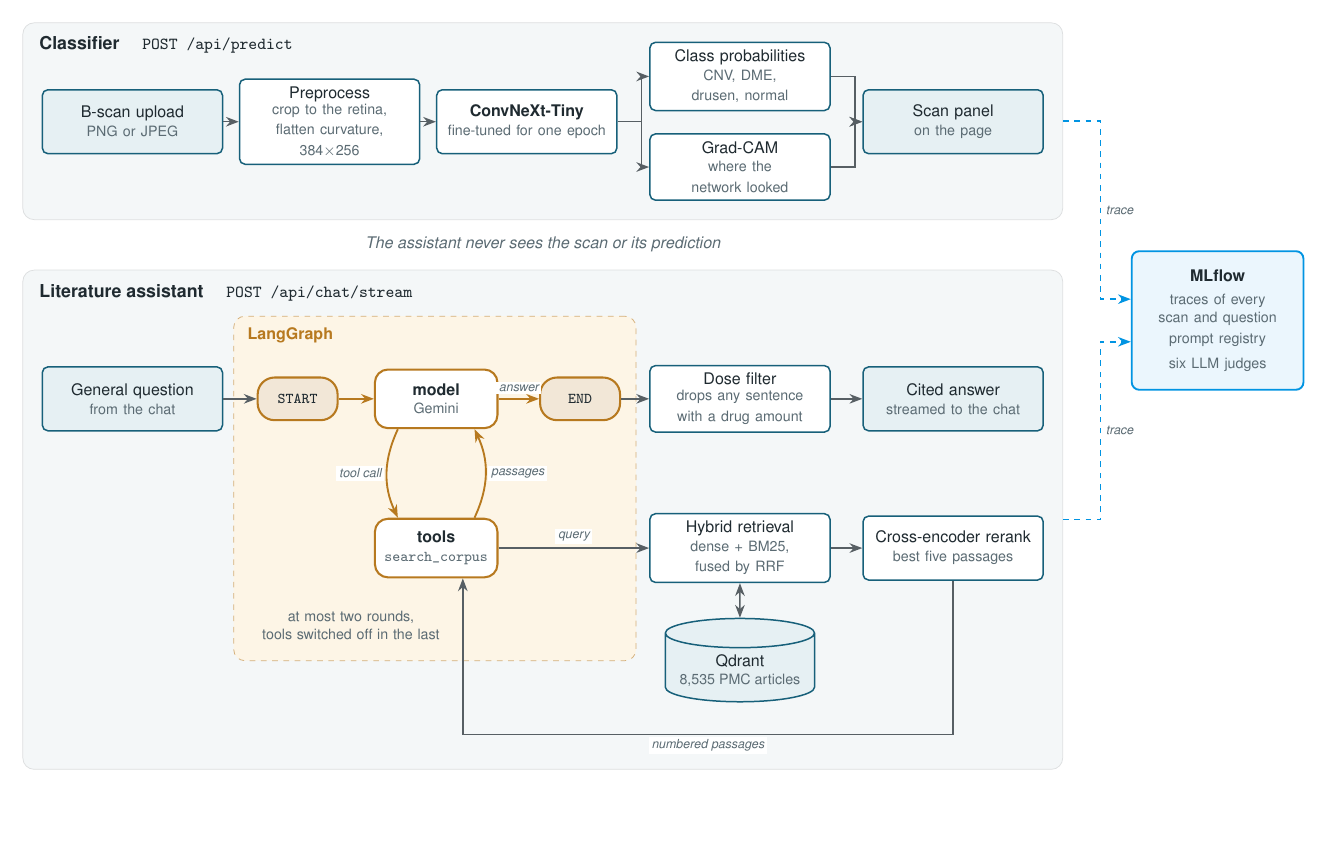
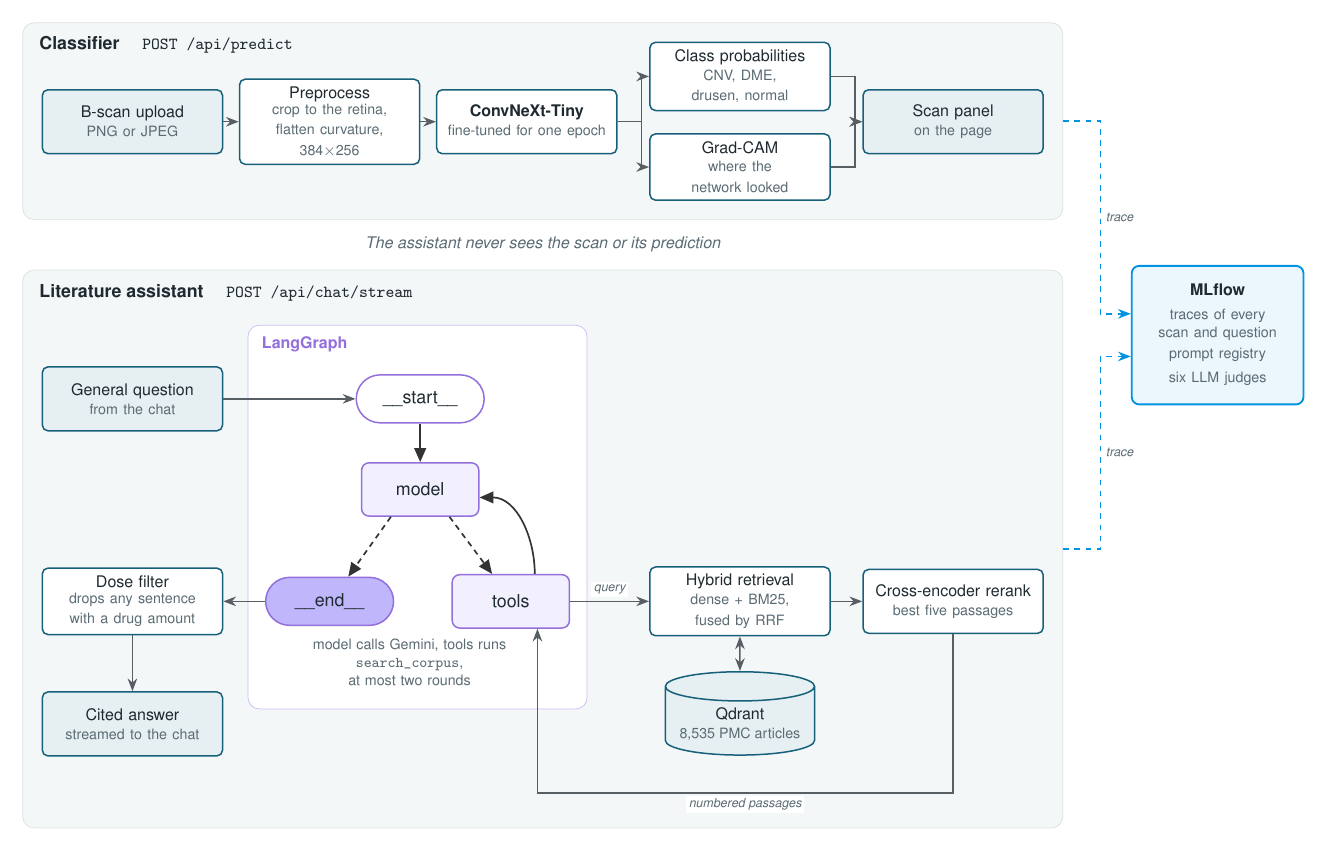
Before and after one commit to tasosrigos-bit/ocular-scan-ai, a LaTeX figure (docs/architecture.tex): the whole page, the shorter picture padded with empty space. Compiled offline with pdfLaTeX.

Commit message:
docs(readme): draw the LangGraph block the way LangGraph draws its graph

```diff
--- a/docs/architecture.tex
+++ b/docs/architecture.tex
@@ -15,8 +15,11 @@
 \definecolor{ink}{HTML}{1F2A30}
 \definecolor{muted}{HTML}{5B6B73}
 \definecolor{lane}{HTML}{F4F7F8}
-\definecolor{graph}{HTML}{B7791F}
-\definecolor{graphsoft}{HTML}{FDF5E6}
+% LangGraph's own drawing, as get_graph().draw_mermaid() styles it
+\definecolor{lgnode}{HTML}{F2F0FF}
+\definecolor{lgend}{HTML}{BFB6FC}
+\definecolor{lgline}{HTML}{9370DB}
+\definecolor{lgedge}{HTML}{333333}
 \definecolor{mlflow}{HTML}{0194E2}
 
 % The smaller grey line under a box's title
@@ -58,57 +63,58 @@
 \draw[arr] (cam.east) -- ++(0.45,0) |- (scanui.west);
 
 %% ---------------------------------------------------------------- assistant
+% The graph as LangGraph itself draws it (get_graph().draw_mermaid()): top to
+% bottom, __start__ to model, a dotted conditional edge from model to tools and to
+% __end__, and a solid edge from tools back to model.
 \node[io]   (q)     at (0,-5.2)    {General question\\[-1pt]{\sub from the chat}};
-\node[term] (start) at (3.1,-5.2)  {START};
-\node[gnode](model) at (5.7,-5.2)  {\textbf{model}\\[-1pt]{\sub Gemini}};
-\node[gnode](tools) at (5.7,-8.0)  {\textbf{tools}\\[-1pt]{\sub\ttfamily search\_corpus}};
-\node[term] (end)   at (8.4,-5.2)  {END};
+\node[term] (start) at (5.4,-5.2)  {\_\_start\_\_};
+\node[gnode](model) at (5.4,-6.9)  {model};
+\node[term, fill=lgend] (end) at (3.7,-9.0) {\_\_end\_\_};
+\node[gnode](tools) at (7.1,-9.0)  {tools};
 
-\draw[arr]  (q) -- (start);
-\draw[garr] (start) -- (model);
-\draw[garr] (model.south west) ++(0.45,0) coordinate (ms)
-            (ms) to[bend right=25] node[lbl, left=1pt] {tool call} ($(tools.north west)+(0.45,0)$);
-\draw[garr] ($(tools.north east)+(-0.45,0)$) to[bend right=25] node[lbl, right=1pt] {passages}
-            ($(model.south east)+(-0.45,0)$);
-\draw[garr] (model) -- node[lbl, above=2pt] {answer} (end);
+\draw[arr]   (q) -- (start);
+\draw[garr]  (start) -- (model);
+\draw[gcond] ($(model.south)+(-0.55,0)$) -- ($(end.north)+(0.35,0)$);
+\draw[gcond] ($(model.south)+(0.55,0)$) -- ($(tools.north)+(-0.35,0)$);
+\draw[garr]  ($(tools.north)+(0.45,0)$) to[out=90, in=0] ($(model.east)+(0,-0.15)$);
 
-\node[box]  (dose)  at (11.4,-5.2) {Dose filter\\[-1pt]{\sub drops any sentence\\with a drug amount}};
-\node[io]   (ans)   at (15.4,-5.2) {Cited answer\\[-1pt]{\sub streamed to the chat}};
+\node[note, align=center, text width=38mm] (rounds) at (5.2,-10.15)
+     {model calls Gemini, tools runs\\\texttt{search\_corpus}, at most two rounds};
+
+\node[box]  (dose)  at (0,-9.0)   {Dose filter\\[-1pt]{\sub drops any sentence\\with a drug amount}};
+\node[io]   (ans)   at (0,-11.3)  {Cited answer\\[-1pt]{\sub streamed to the chat}};
 \draw[arr] (end) -- (dose);
 \draw[arr] (dose) -- (ans);
 
 % the retrieval behind the tools node
-\node[box] (hybrid) at (11.4,-8.0)  {Hybrid retrieval\\[-1pt]{\sub dense + BM25, fused by RRF}};
-\node[box] (rerank) at (15.4,-8.0) {Cross-encoder rerank\\[-1pt]{\sub best five passages}};
+\node[box] (hybrid) at (11.4,-9.0)  {Hybrid retrieval\\[-1pt]{\sub dense + BM25, fused by RRF}};
+\node[box] (rerank) at (15.4,-9.0) {Cross-encoder rerank\\[-1pt]{\sub best five passages}};
 \node[cylinder, shape border rotate=90, aspect=0.22, draw=accent, line width=0.8pt, fill=accentsoft,
       minimum width=28mm, minimum height=13mm, align=center, font=\small]
-      (qdrant) at (11.4,-10.3) {Qdrant\\[-1pt]{\sub 8,535 PMC articles}};
+      (qdrant) at (11.4,-11.3) {Qdrant\\[-1pt]{\sub 8,535 PMC articles}};
 
 \draw[arr] (tools) -- node[lbl, above=2pt] {query} (hybrid);
 \draw[arr] (hybrid) -- (rerank);
 \draw[arr, {Stealth[length=2.4mm]}-{Stealth[length=2.4mm]}] (hybrid) -- (qdrant);
 % the passages go back to the tools node below Qdrant, so no line crosses it
-\draw[arr] (rerank.south) -- (15.4,-11.5) -| node[lbl, pos=0.25, below=1pt] {numbered passages}
+\draw[arr] (rerank.south) -- (15.4,-12.6) -| node[lbl, pos=0.25, below=1pt] {numbered passages}
            ($(tools.south)+(0.5,0)$);
-
-\node[note, align=center, text width=36mm] (rounds) at (4.1,-9.45)
-     {at most two rounds,\\tools switched off in the last};
 
 %% ---------------------------------------------------------------- lanes
 % room above each lane's contents for its title
 \coordinate (aTop) at ($(upload.north west)+(0,0.75)$);
 \coordinate (bTop) at ($(q.north west)+(0,1.45)$);
-\coordinate (bBot) at (0,-11.8);
-\coordinate (gTop) at ($(model.north)+(0,0.7)$);
+\coordinate (bBot) at (0,-12.9);
+\coordinate (gTop) at ($(start.north)+(0,0.6)$);
 \begin{scope}[on background layer]
   \node[lanebox, fit=(upload)(probs)(cam)(scanui)(aTop)] (laneA) {};
   \node[lanebox, fit=(q)(qdrant)(ans)(rerank)(bTop)(bBot)] (laneB) {};
-  \node[fill=graphsoft, draw=graph!60, dashed, rounded corners=6pt, inner sep=8pt,
+  \node[fill=white, draw=lgline!45, rounded corners=6pt, inner sep=9pt,
         fit=(start)(model)(tools)(end)(gTop)(rounds)] (lg) {};
 \end{scope}
 \node[lanetitle] at ($(laneA.north west)+(0.2,-0.15)$) {Classifier \quad\mdseries\small\ttfamily POST /api/predict};
 \node[lanetitle] at ($(laneB.north west)+(0.2,-0.15)$) {Literature assistant \quad\mdseries\small\ttfamily POST /api/chat/stream};
-\node[font=\small\bfseries, text=graph, anchor=north west] at ($(lg.north west)+(0.15,-0.1)$) {LangGraph};
+\node[font=\small\bfseries, text=lgline, anchor=north west] at ($(lg.north west)+(0.15,-0.1)$) {LangGraph};
 
 \node[font=\small\itshape, text=muted] at ($(laneA.south)!0.5!(laneB.north)$)
      {The assistant never sees the scan or its prediction};
```
Also changed, not shown: README.md, docs/architecture.png, docs/architecture.tex (12 more changed lines).
